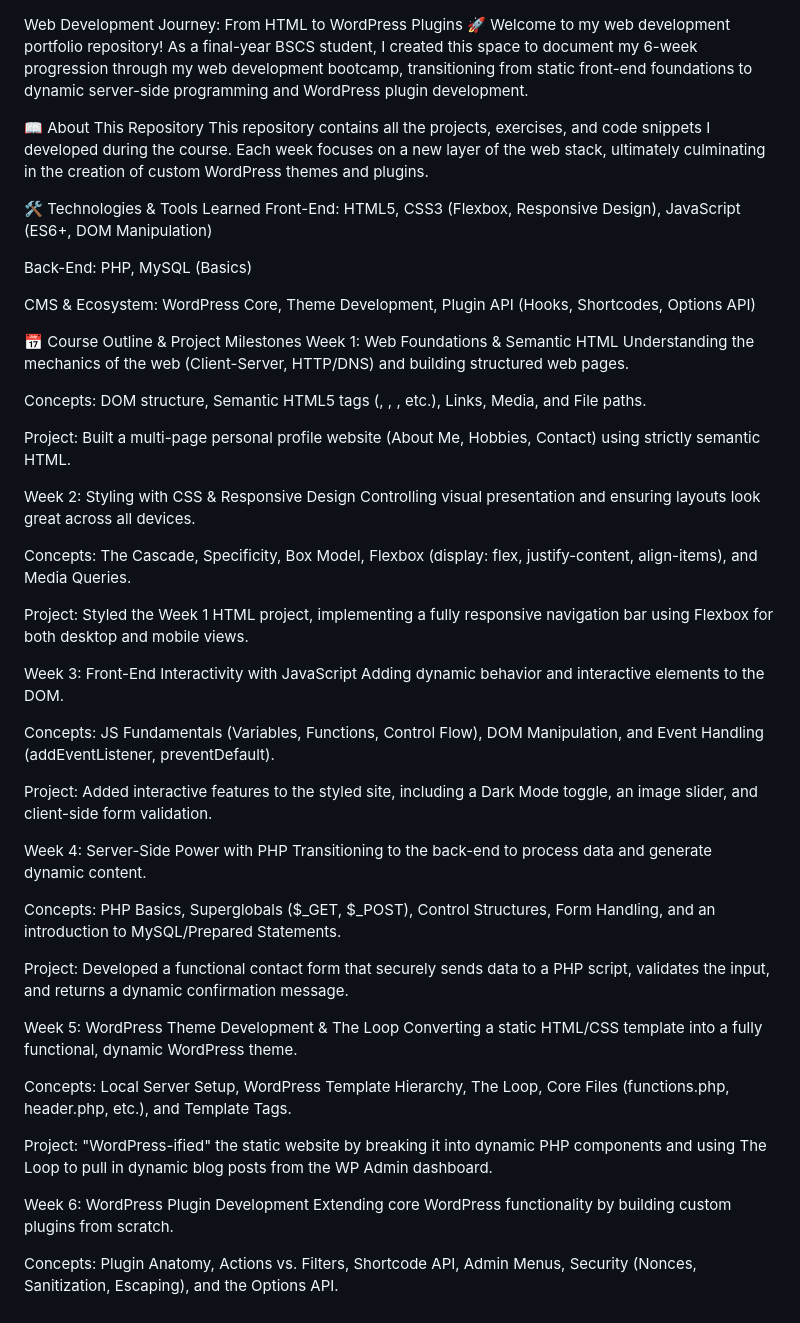
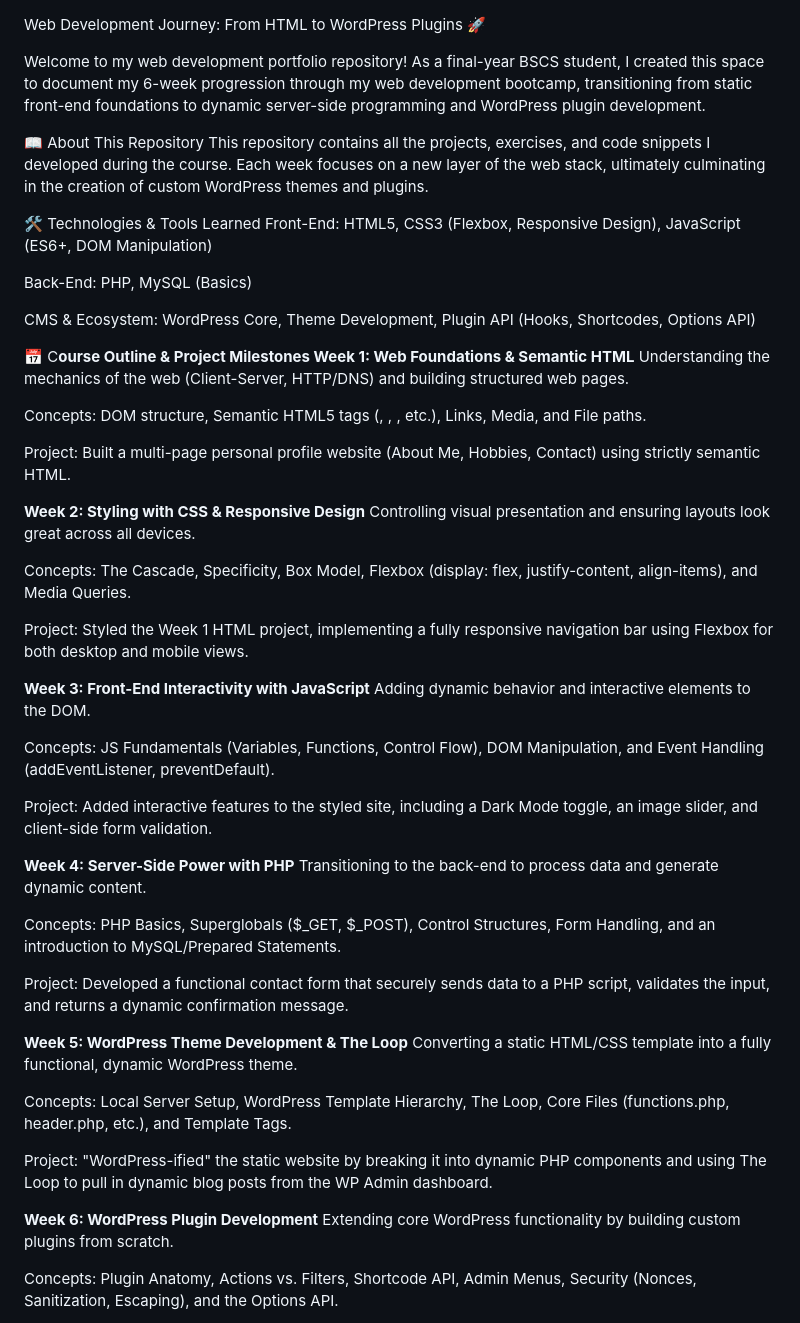
Before and after one commit to ascenthurera/Web-Development, a Markdown page: README.md, the part around the change. Rendered like a GitHub page.

```diff
--- a/README.md
+++ b/README.md
@@ -1,4 +1,5 @@
 Web Development Journey: From HTML to WordPress Plugins 🚀
+
 Welcome to my web development portfolio repository! As a final-year BSCS student, I created this space to document my 6-week progression through my web development bootcamp, transitioning from static front-end foundations to dynamic server-side programming and WordPress plugin development.
 
 📖 About This Repository
@@ -11,43 +12,43 @@ Back-End: PHP, MySQL (Basics)
 
 CMS & Ecosystem: WordPress Core, Theme Development, Plugin API (Hooks, Shortcodes, Options API)
 
-📅 Course Outline & Project Milestones
-Week 1: Web Foundations & Semantic HTML
+📅 C**ourse Outline & Project Milestones
+Week 1: Web Foundations & Semantic HTML**
 Understanding the mechanics of the web (Client-Server, HTTP/DNS) and building structured web pages.
 
 Concepts: DOM structure, Semantic HTML5 tags (<header>, <main>, <article>, etc.), Links, Media, and File paths.
 
 Project: Built a multi-page personal profile website (About Me, Hobbies, Contact) using strictly semantic HTML.
 
-Week 2: Styling with CSS & Responsive Design
+**Week 2: Styling with CSS & Responsive Design**
 Controlling visual presentation and ensuring layouts look great across all devices.
 
 Concepts: The Cascade, Specificity, Box Model, Flexbox (display: flex, justify-content, align-items), and Media Queries.
 
 Project: Styled the Week 1 HTML project, implementing a fully responsive navigation bar using Flexbox for both desktop and mobile views.
 
-Week 3: Front-End Interactivity with JavaScript
+**Week 3: Front-End Interactivity with JavaScript**
 Adding dynamic behavior and interactive elements to the DOM.
 
 Concepts: JS Fundamentals (Variables, Functions, Control Flow), DOM Manipulation, and Event Handling (addEventListener, preventDefault).
 
 Project: Added interactive features to the styled site, including a Dark Mode toggle, an image slider, and client-side form validation.
 
-Week 4: Server-Side Power with PHP
+**Week 4: Server-Side Power with PHP**
 Transitioning to the back-end to process data and generate dynamic content.
 
 Concepts: PHP Basics, Superglobals ($_GET, $_POST), Control Structures, Form Handling, and an introduction to MySQL/Prepared Statements.
 
 Project: Developed a functional contact form that securely sends data to a PHP script, validates the input, and returns a dynamic confirmation message.
 
-Week 5: WordPress Theme Development & The Loop
+**Week 5: WordPress Theme Development & The Loop**
 Converting a static HTML/CSS template into a fully functional, dynamic WordPress theme.
 
 Concepts: Local Server Setup, WordPress Template Hierarchy, The Loop, Core Files (functions.php, header.php, etc.), and Template Tags.
 
 Project: "WordPress-ified" the static website by breaking it into dynamic PHP components and using The Loop to pull in dynamic blog posts from the WP Admin dashboard.
 
-Week 6: WordPress Plugin Development
+**Week 6: WordPress Plugin Development**
 Extending core WordPress functionality by building custom plugins from scratch.
 
 Concepts: Plugin Anatomy, Actions vs. Filters, Shortcode API, Admin Menus, Security (Nonces, Sanitization, Escaping), and the Options API.
```
